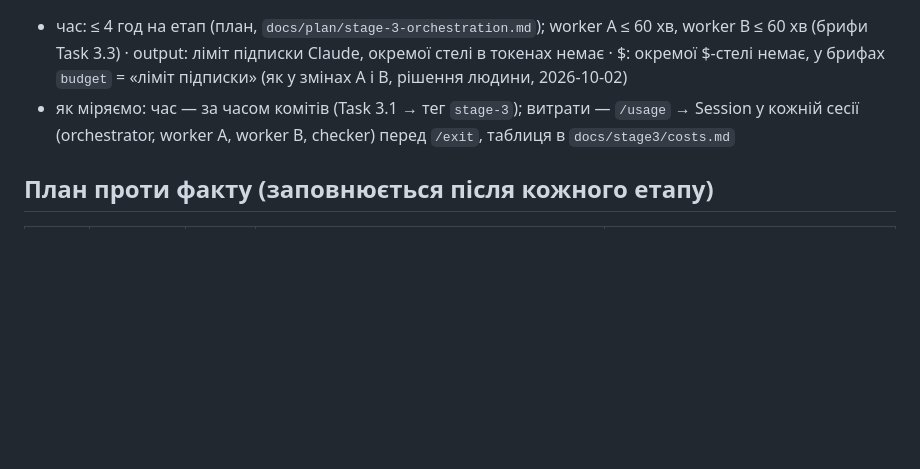
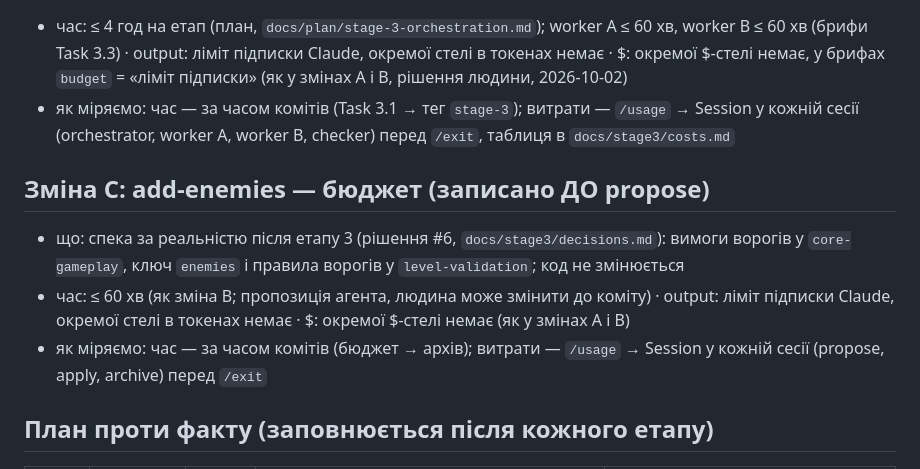
Before and after one commit to sfilenko/trap-runner, a Markdown page: docs/intent.md, the part around the change. Rendered like a GitHub page; blank space fills up the shorter version.

Commit message:
docs: budget for change C (add-enemies) before propose

```diff
--- a/docs/intent.md
+++ b/docs/intent.md
@@ -45,6 +45,11 @@
 - час: ≤ 4 год на етап (план, `docs/plan/stage-3-orchestration.md`); worker A ≤ 60 хв, worker B ≤ 60 хв (брифи Task 3.3) · output: ліміт підписки Claude, окремої стелі в токенах немає · $: окремої $-стелі немає, у брифах `budget` = «ліміт підписки» (як у змінах A і B, рішення людини, 2026-10-02)
 - як міряємо: час — за часом комітів (Task 3.1 → тег `stage-3`); витрати — `/usage` → Session у кожній сесії (orchestrator, worker A, worker B, checker) перед `/exit`, таблиця в `docs/stage3/costs.md`
 
+## Зміна C: add-enemies — бюджет (записано ДО propose)
+- що: спека за реальністю після етапу 3 (рішення #6, `docs/stage3/decisions.md`): вимоги ворогів у `core-gameplay`, ключ `enemies` і правила ворогів у `level-validation`; код не змінюється
+- час: ≤ 60 хв (як зміна B; пропозиція агента, людина може змінити до коміту) · output: ліміт підписки Claude, окремої стелі в токенах немає · $: окремої $-стелі немає (як у змінах A і B)
+- як міряємо: час — за часом комітів (бюджет → архів); витрати — `/usage` → Session у кожній сесії (propose, apply, archive) перед `/exit`
+
 ## План проти факту (заповнюється після кожного етапу)
 | Етап | бюджет год | факт год | $ / токени факт | джерело |
 |---|---|---|---|---|
```
Also changed, not shown: docs/autonomy-log.md (+1 -0 lines).
